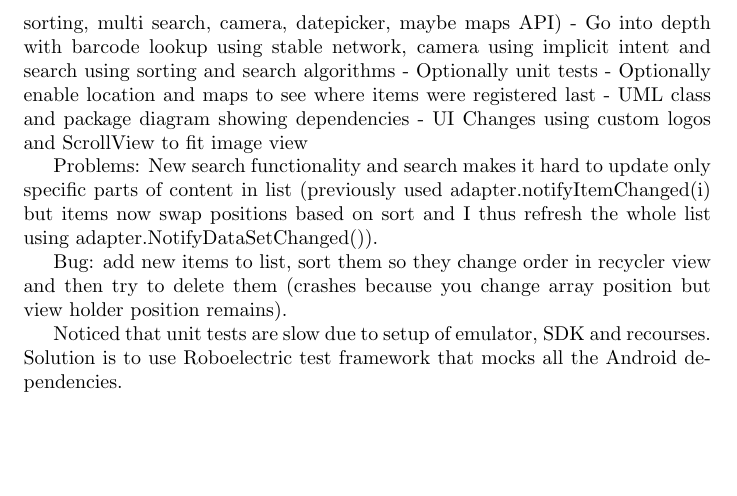
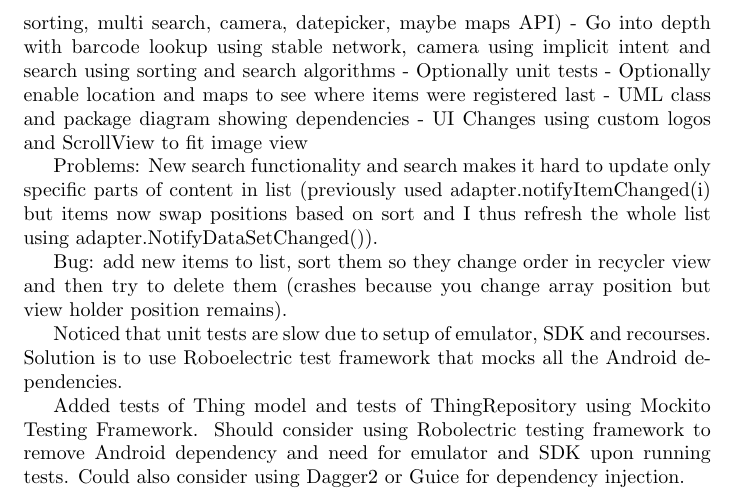
Before and after one commit to TVAO/MMAD16, a LaTeX document (Documentation/TingleV5Documentation.tex): part of page 3 of 3, cut so that both start at the same text, the shorter picture padded with empty space. Compiled offline with pdfLaTeX.

Commit message:
Added test chapter stuff to documentation

```diff
--- a/Documentation/TingleV5Documentation.tex
+++ b/Documentation/TingleV5Documentation.tex
@@ -45,5 +45,9 @@ Bug: add new items to list, sort them so they change order in recycler view and
 
 Noticed that unit tests are slow due to setup of emulator, SDK and recourses. Solution is to use Roboelectric test framework that mocks all the Android dependencies.
 
+Added tests of Thing model and tests of ThingRepository using Mockito Testing Framework.
+Should consider using Robolectric testing framework to remove Android dependency and need for emulator and SDK upon running tests.
+Could also consider using Dagger2 or Guice for dependency injection.
+
 
 \end{document}
```
